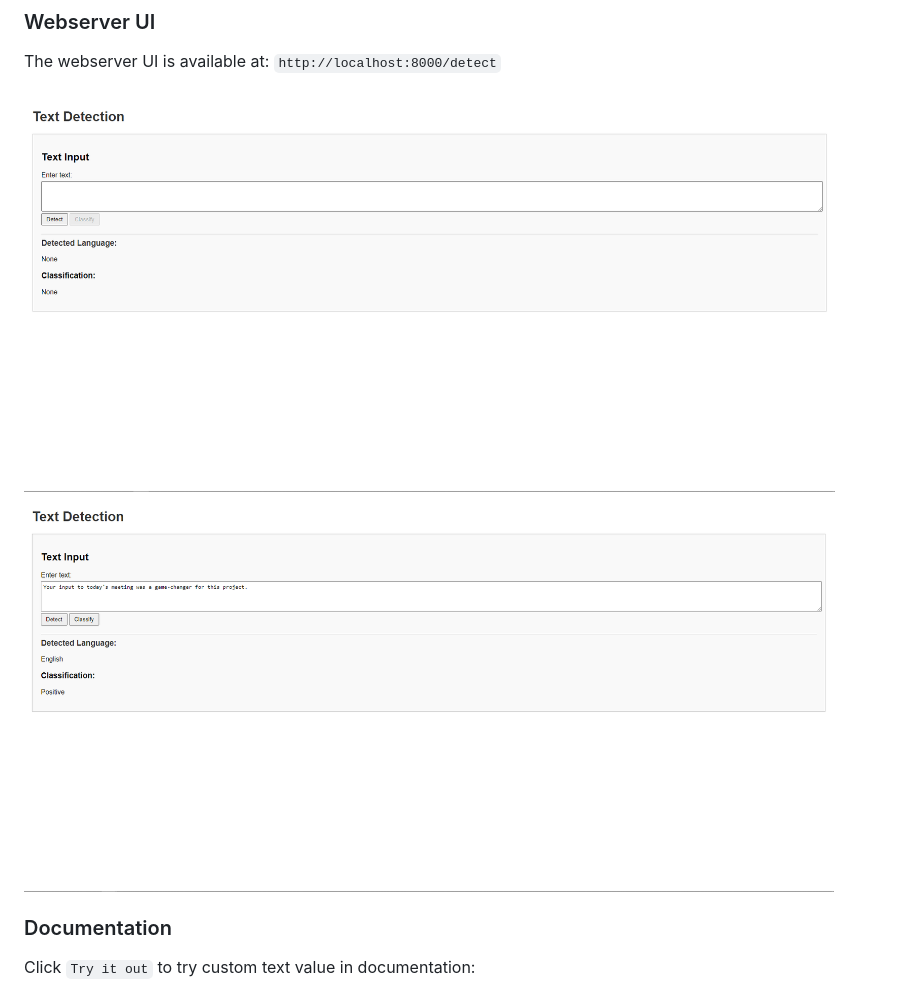
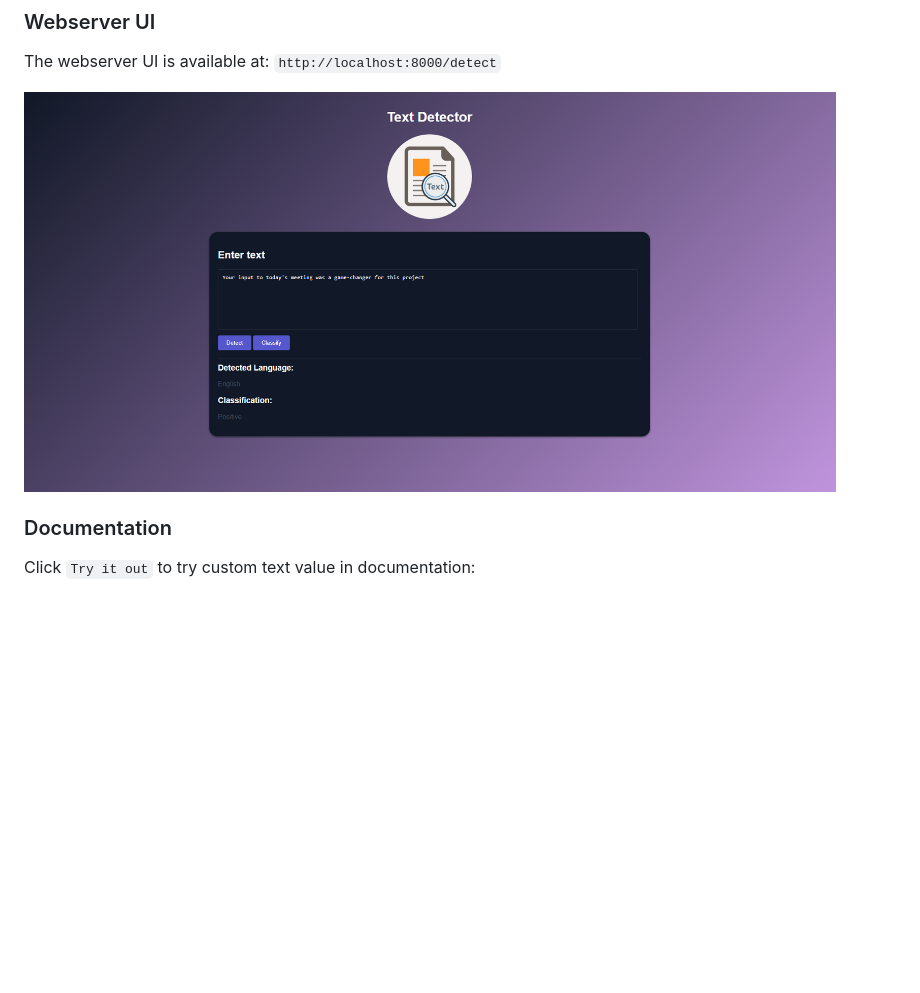
Before and after one commit to Bhuribhat/Text-Classification, a Markdown page: README.md, the part around the change. Drawn GitHub-style; pictures changed too: assets/webui.png (added), assets/webui1.png (deleted), assets/webui2.png (deleted); blank space fills up the shorter version.

```diff
--- a/README.md
+++ b/README.md
@@ -51,8 +51,7 @@ Use docker-compose:
 The webserver UI is available at: `http://localhost:8000/detect`
 
 <p align="left">
-    <img src="./assets/webui1.png" height="400" />
-    <img src="./assets/webui2.png" height="400" />
+    <img src="./assets/webui.png" height="400" />
 </p>
 
 
```
Also changed, not shown: 3 other files.
